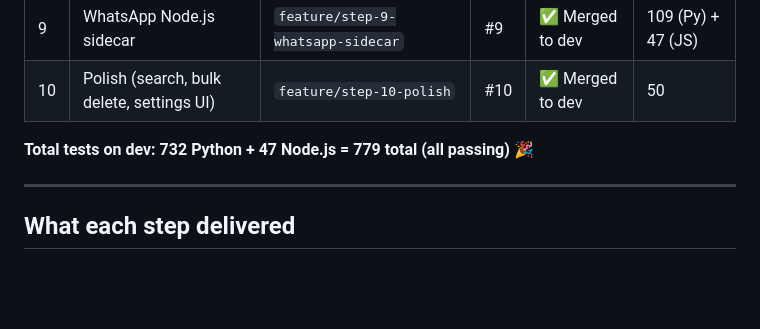
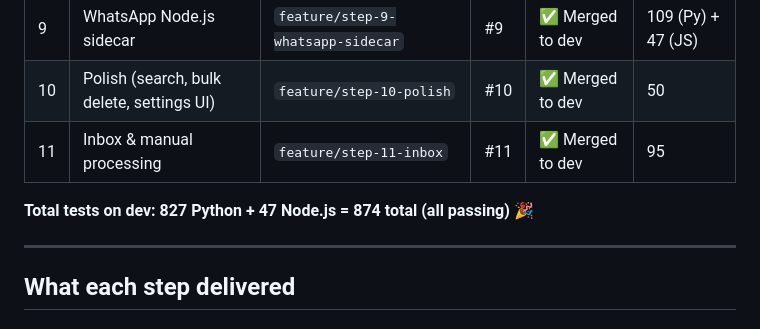
Before and after one commit to an1604/whatsapp-transcriber, a Markdown page: PROGRESS.md, the part around the change. Rendered like a GitHub page; blank space fills up the shorter version.

Commit message:
docs: mark step 11 complete in PROGRESS.md (827 Python + 47 JS = 874 tests)

```diff
--- a/PROGRESS.md
+++ b/PROGRESS.md
@@ -18,8 +18,9 @@
 | 8 | Docker Compose (app + Ollama) | `feature/step-8-docker` | #8 | ✅ Merged to dev | 70 |
 | 9 | WhatsApp Node.js sidecar | `feature/step-9-whatsapp-sidecar` | #9 | ✅ Merged to dev | 109 (Py) + 47 (JS) |
 | 10 | Polish (search, bulk delete, settings UI) | `feature/step-10-polish` | #10 | ✅ Merged to dev | 50 |
+| 11 | Inbox & manual processing | `feature/step-11-inbox` | #11 | ✅ Merged to dev | 95 |
 
-**Total tests on dev: 732 Python + 47 Node.js = 779 total (all passing) 🎉**
+**Total tests on dev: 827 Python + 47 Node.js = 874 total (all passing) 🎉**
 
 ---
 
```
